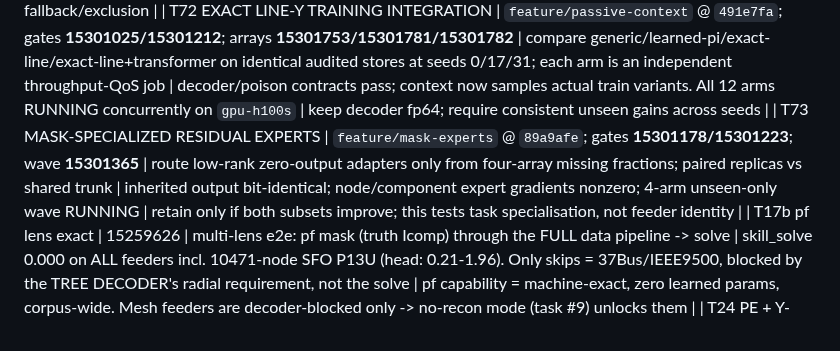
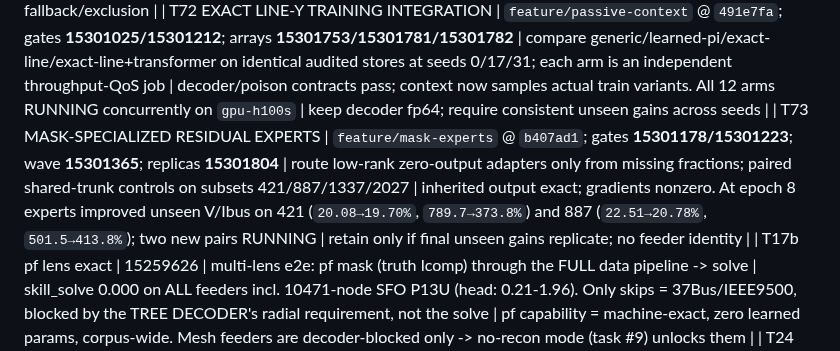
Before and after one commit to EbadmusNLR/Training_new, a Markdown page: training_experiments.md, the part around the change. Drawn GitHub-style.

Commit message:
replicate mask experts across throughput qos

```diff
--- a/training_experiments.md
+++ b/training_experiments.md
@@ -106,7 +106,7 @@ real/imag entries; learned unseen accuracy is pending. Y remains excitation-limi
 | T70 TRANSFORMER METADATA V2 + V3 EXCITATION | decoder `feature/xfmr-decoder-v2` @ `49754c2`; pilot **15299610**; broad **15299625**; gate **15300314** | exact OpenDSS stamp from complete definition metadata; compare all/loading/orthogonal K=`1..32` | broad: `290893/290893` transformer rows reconstructed, p50/p95/max rel `1.90e-16/3.40e-16/6.76e-9`; new exact gate covers `16/16`, worst `5.99e-16`. Fixed-Y line action fits near machine precision; free transformer matrix remains rank 2–3 | T22 confound closed: passive fixed-Y grouping is valid, but transformer Y must decode from device definition rather than an unidentifiable free matrix |
 | T71 LINE METADATA — CLOSED AT STRICT TOLERANCE | datakit `d0c44b6`; exhaustive source **15300758**; perturbed graph **15300765** | fix cursor mismatch and BaseFreq→solution-frequency Rg/Xg/rho correction; raw-source + graph audits; poison every stored/physical Y target | source: `3,190/3,190` feeders, `2,055,220/2,055,220` rows, unsupported/failures `0`, max rel. `8.41e-13`; perturbed: `170,936/170,936`, unsupported/failures `0`, max rel. `1.29e-14`; poisoning passed every row | 4 nonconvergent synthetic power-flow warmups and 32 zero-line feeders isolated in report, neither counted as line failures/successes; no learned fallback/exclusion |
 | T72 EXACT LINE-Y TRAINING INTEGRATION | `feature/passive-context` @ `491e7fa`; gates **15301025/15301212**; arrays **15301753/15301781/15301782** | compare generic/learned-pi/exact-line/exact-line+transformer on identical audited stores at seeds 0/17/31; each arm is an independent throughput-QoS job | decoder/poison contracts pass; context now samples actual train variants. All 12 arms RUNNING concurrently on `gpu-h100s` | keep decoder fp64; require consistent unseen gains across seeds |
-| T73 MASK-SPECIALIZED RESIDUAL EXPERTS | `feature/mask-experts` @ `89a9afe`; gates **15301178/15301223**; wave **15301365** | route low-rank zero-output adapters only from four-array missing fractions; paired replicas vs shared trunk | inherited output bit-identical; node/component expert gradients nonzero; 4-arm unseen-only wave RUNNING | retain only if both subsets improve; this tests task specialisation, not feeder identity |
+| T73 MASK-SPECIALIZED RESIDUAL EXPERTS | `feature/mask-experts` @ `b407ad1`; gates **15301178/15301223**; wave **15301365**; replicas **15301804** | route low-rank zero-output adapters only from missing fractions; paired shared-trunk controls on subsets 421/887/1337/2027 | inherited output exact; gradients nonzero. At epoch 8 experts improved unseen V/Ibus on 421 (`20.08→19.70%`, `789.7→373.8%`) and 887 (`22.51→20.78%`, `501.5→413.8%`); two new pairs RUNNING | retain only if final unseen gains replicate; no feeder identity |
 | T17b pf lens exact | 15259626 | multi-lens e2e: pf mask (truth Icomp) through the FULL data pipeline -> solve | skill_solve 0.000 on ALL feeders incl. 10471-node SFO P13U (head: 0.21-1.96). Only skips = 37Bus/IEEE9500, blocked by the TREE DECODER's radial requirement, not the solve | pf capability = machine-exact, zero learned params, corpus-wide. Mesh feeders are decoder-blocked only -> no-recon mode (task #9) unlocks them |
 | T24 PE + Y-head arc | 15263881/82 (PE), 15263355-460/786-788 (Y v2-v4 + wy0) | PE ablation pair on the 0.789-class config; Y-codec iterations | **PE ESSENTIAL: no-PE train 1.012 / unseen 1.284 (cannot even fit train) vs baseline 0.583/0.831; with T13 pe150 (memorizes, 1.182) the dose-response is complete -- current PE = sweet spot.** rnd_basef 0.831 revalidates the fast path on the real objective. Y-head: v2 feat-space loss, v3 per-position scales, v4 spike-and-slab gate all FAIL (par y_wape 388k-3.2M%); **--w-y 0 recovers trunk to 0.888 -> Y gradients were poisoning the shared trunk -> y_head now DETACHED** | Y estimation remains unsolved as a learned head; next: micro-overfit store breakdown -> structured family-parameter codec. Trunk safe via detach either way |
 | T17 E2E SOLVE WINS | 15259503 | fix_lr2e4 ckpt, random mask, 15 unseen feeders: hidden-Icomp ESTIMATES + truth visible -> one fp64 Ybus solve, vs the same ckpt's V head | **skill_solve 0.000-0.043 vs skill_head 0.68-2.05 -- ~100x, on EVERY feeder**, even at 49-67% hidden Icomp (IEEE123 0.010 vs 0.675; 1638-node SFO P6U 0.008 vs 2.045; 5037-node P9U 0.004 vs 0.756) | **ARCHITECTURE DECIDED (measured): the GNN's V head is dead weight. Model = hidden-Icomp estimator; V = direct fp64 solve of Ybus (topology-agnostic: mesh or radial). pf lens exact by construction; random/se lens ~0.01 TODAY with an ic_head that was never the training focus. Next: solve-decoder eval path + pivot training weight to ic quality** |
```
